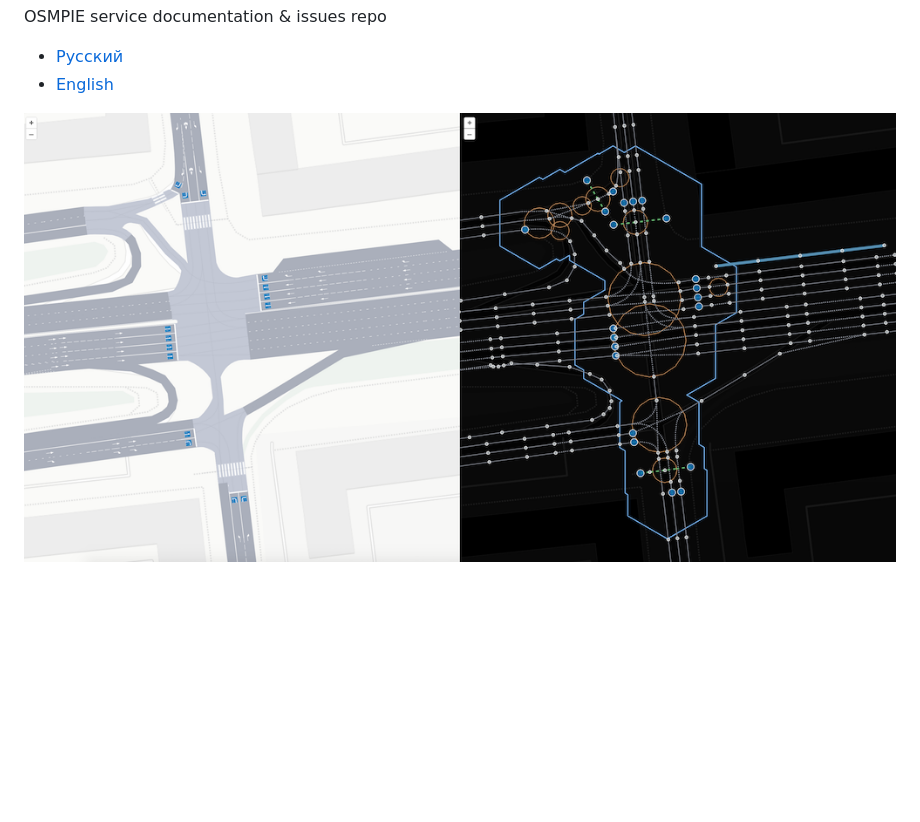
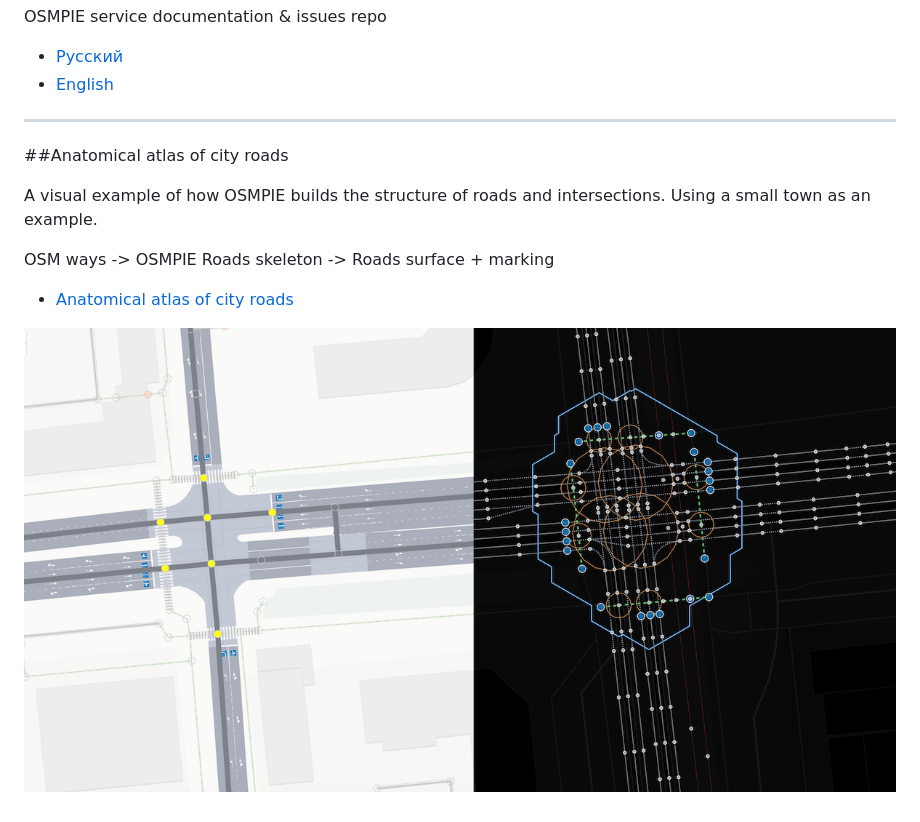
Before and after one commit to kuzinmv/osmpie-doc, a Markdown page: README.md, the part around the change. Rendered like a GitHub page; pictures changed too: ru/img/junction-surface-skeleton.png (deleted), ru/img/junction-surface-skeleton1.png (added); blank space fills up the shorter version.

Commit message:
Omsk map's link added

```diff
--- a/README.md
+++ b/README.md
@@ -20,5 +20,14 @@ OSMPIE service documentation &amp; issues repo
  - [Русский](./ru/index.md)
  - [English](./en/index.md)
 
+ ---
 
-![image info](./ru/img/junction-surface-skeleton.png)
+ ##Anatomical atlas of city roads
+
+ A visual example of how OSMPIE builds the structure of roads and intersections. Using a small town as an example.
+
+ OSM ways -> OSMPIE Roads skeleton -> Roads surface + marking
+
+ - [Anatomical atlas of city roads](https://osmpie.org/map.html)
+
+![image info](./ru/img/junction-surface-skeleton1.png)
```
